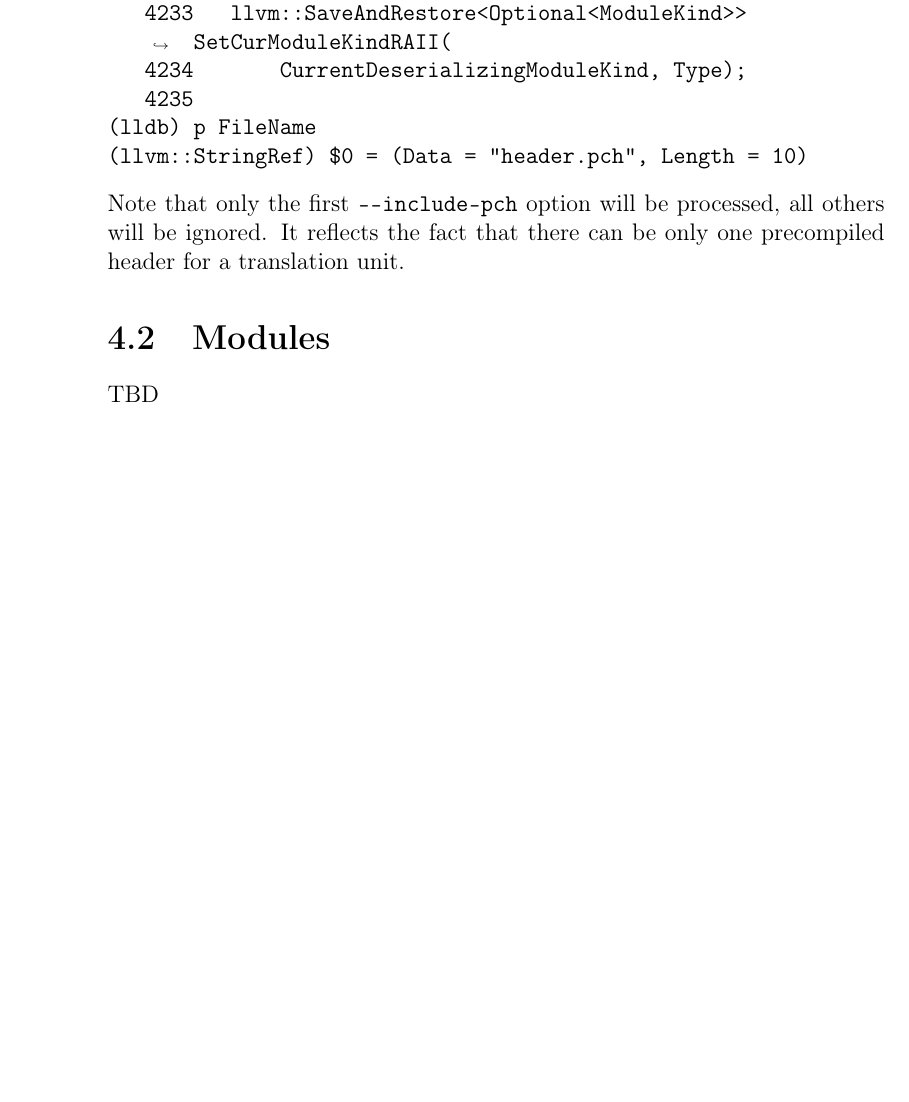
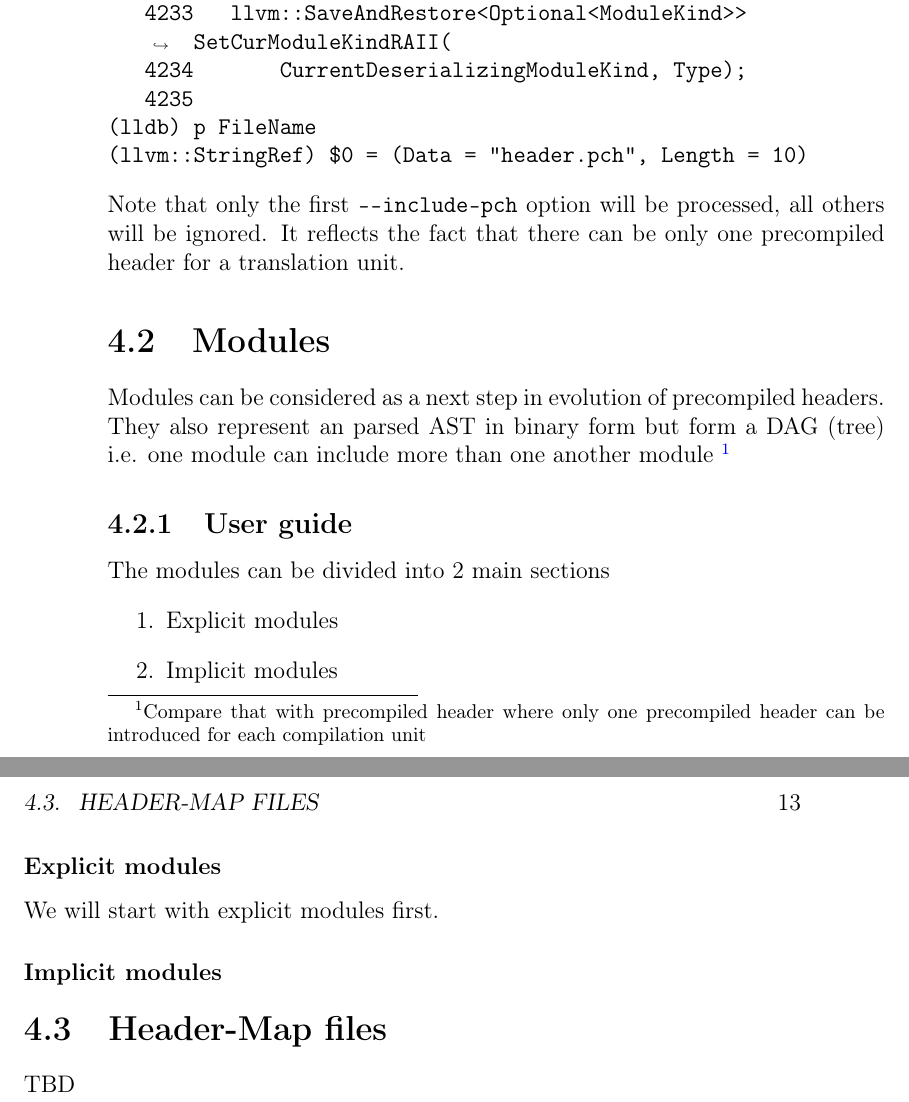
Before and after one commit to ivanmurashko/articles, a LaTeX book (clangbook/clangbook.tex, which reads clangbook/features.tex): part of page 12 of 17 before the commit and two parts of pages 12 and 13 of 19 after it, the two joined at a grey line, cut so that both start at the same text, the shorter picture padded with empty space. Compiled offline with pdfLaTeX; a missing bibliography style is replaced by a similar one.

Commit message:
clangbook: updates

```diff
--- a/clangbook/features.tex
+++ b/clangbook/features.tex
@@ -56,4 +56,21 @@ processed, all others will be ignored. It reflects the fact that there
 can be only one precompiled header for a translation unit.
 
 \section{Modules}
+Modules can be considered as a next step in evolution of precompiled
+headers. They also represent an parsed AST in binary form but form a
+DAG (tree) i.e. one module can include more than one another module
+\footnote{Compare that with precompiled header where only one
+precompiled header can be introduced for each compilation unit}
+\subsection{User guide}
+The modules can be divided into 2 main sections
+\begin{enumerate}
+\item Explicit modules
+\item Implicit modules
+\end{enumerate}
+\subsubsection{Explicit modules}
+We will start with explicit modules first.
+
+\subsubsection{Implicit modules}
+
+\section{Header-Map files}
 TBD
```
Also changed, not shown: clangbook/clangbook.pdf.
